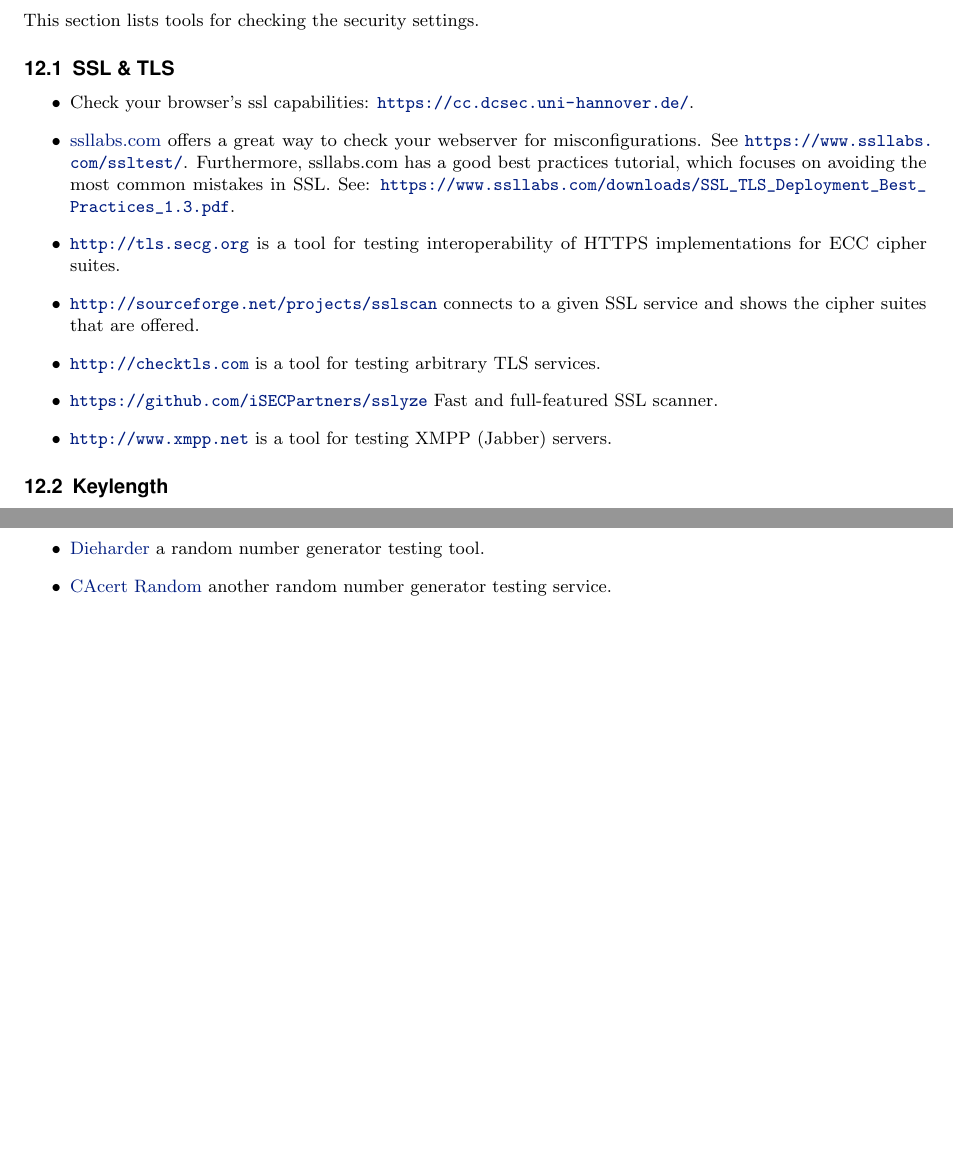
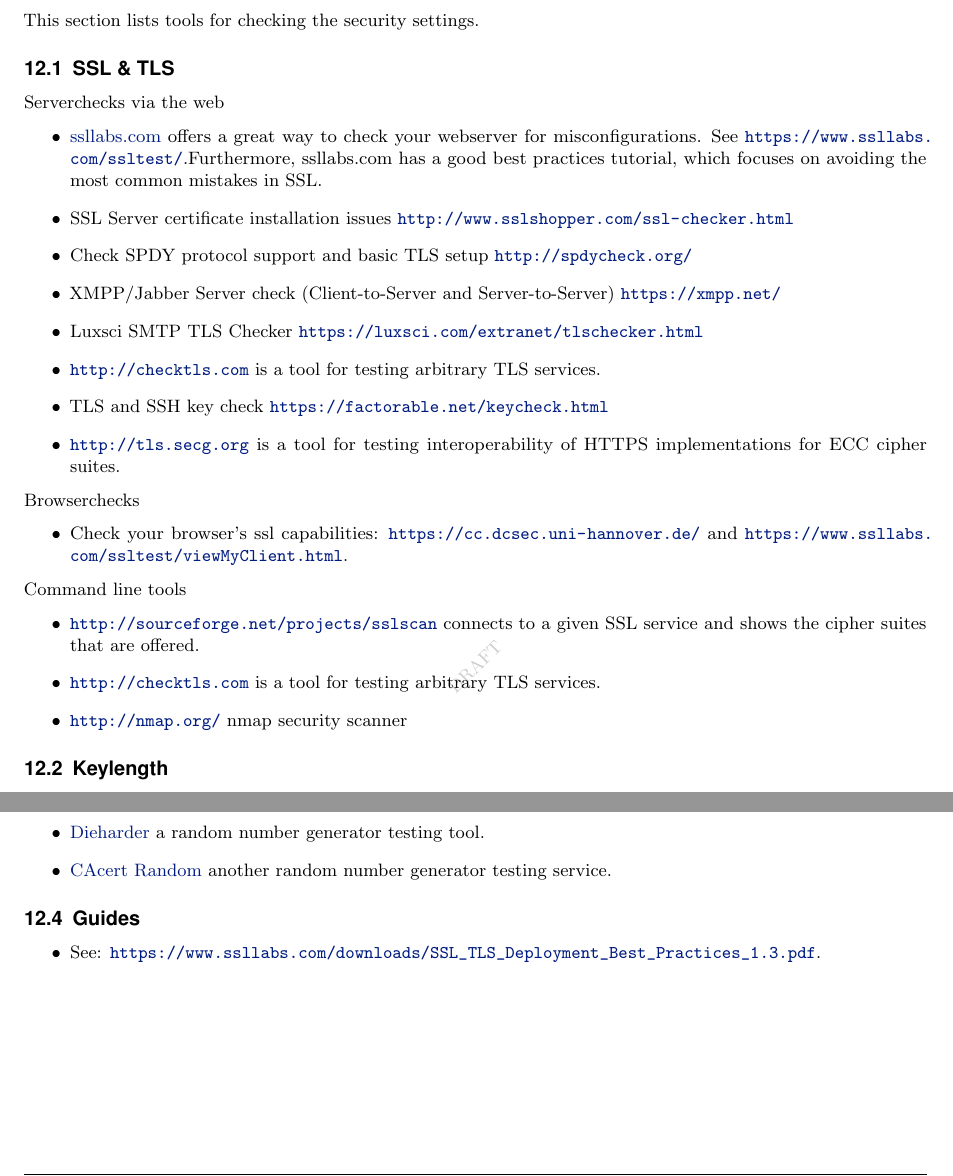
Before and after one commit to BetterCrypto/Applied-Crypto-Hardening, a LaTeX document (src/applied-crypto-hardening.tex, which reads src/tools.tex): two parts of page 34 of 36, joined at a grey line, cut so that both start at the same text, the shorter picture padded with empty space. Compiled offline with pdfLaTeX.

Commit message:
Added more links in the tools section and restructured into via-web-tests for servers, client tests, command line tools and Guides with best practice recommendations.x

```diff
--- a/src/tools.tex
+++ b/src/tools.tex
@@ -5,16 +5,28 @@
 
 \subsection{SSL \& TLS}
 
+Serverchecks via the web
 \begin{itemize}
-\item Check your browser's ssl capabilities: \url{https://cc.dcsec.uni-hannover.de/}.
-\item \href{http://ssllabs.com}{ssllabs.com} offers a great way to check your webserver for misconfigurations. See \url{https://www.ssllabs.com/ssltest/}.
-Furthermore, ssllabs.com has a good best practices tutorial, which focuses on avoiding the most common mistakes in SSL.
-See: \url{https://www.ssllabs.com/downloads/SSL_TLS_Deployment_Best_Practices_1.3.pdf}.
-%% this breaks my pdf converter hmm
+\item \href{http://ssllabs.com}{ssllabs.com} offers a great way to check your webserver for misconfigurations. See \url{https://www.ssllabs.com/ssltest/}.Furthermore, ssllabs.com has a good best practices tutorial, which focuses on avoiding the most common mistakes in SSL.
+\item SSL Server certificate installation issues \url{http://www.sslshopper.com/ssl-checker.html}
+\item Check SPDY protocol support and basic TLS setup \url{http://spdycheck.org/}
+\item XMPP/Jabber Server check (Client-to-Server and Server-to-Server) \url{https://xmpp.net/}
+\item Luxsci SMTP TLS Checker \url{https://luxsci.com/extranet/tlschecker.html}
+\item \url{http://checktls.com} is a tool for testing arbitrary TLS services.
+\item TLS and SSH key check \url{https://factorable.net/keycheck.html}
 \item \url{http://tls.secg.org} is a tool for testing interoperability of HTTPS implementations for ECC cipher suites.
+\end{itemize}
+
+Browserchecks
+\begin{itemize}
+\item Check your browser's ssl capabilities: \url{https://cc.dcsec.uni-hannover.de/} and \url{https://www.ssllabs.com/ssltest/viewMyClient.html}.
+\end{itemize}
+
+
+Command line tools
+\begin{itemize}
 \item \url{http://sourceforge.net/projects/sslscan} connects to a given SSL service and shows the cipher suites that are offered.
 \item \url{http://checktls.com} is a tool for testing arbitrary TLS services.
-\item \url{https://github.com/iSECPartners/sslyze} Fast and full-featured SSL scanner.
-\item \url{http://www.xmpp.net} is a tool for testing XMPP (Jabber) servers.
+\item \url{http://nmap.org/} nmap security scanner
 \end{itemize}
 
@@ -30,5 +45,9 @@
 \item \href{http://www.issihosts.com/haveged/}{HaveGE} is a tool which increases the Entropy of the Linux random number generator devices. It is based on the HAVEGE algorithm. \url{http://dl.acm.org/citation.cfm?id=945516}
 \item \href{http://www.phy.duke.edu/~rgb/General/dieharder.php}{Dieharder} a random number generator testing tool.
 \item \href{http://www.cacert.at/random/}{CAcert Random} another random number generator testing service.
+\end{itemize}
 
+\subsection{Guides}
+\begin{itemize}
+\item See: \url{https://www.ssllabs.com/downloads/SSL_TLS_Deployment_Best_Practices_1.3.pdf}.
 \end{itemize}
```
Also changed, not shown: src/tools.tex (5 more changed lines).
